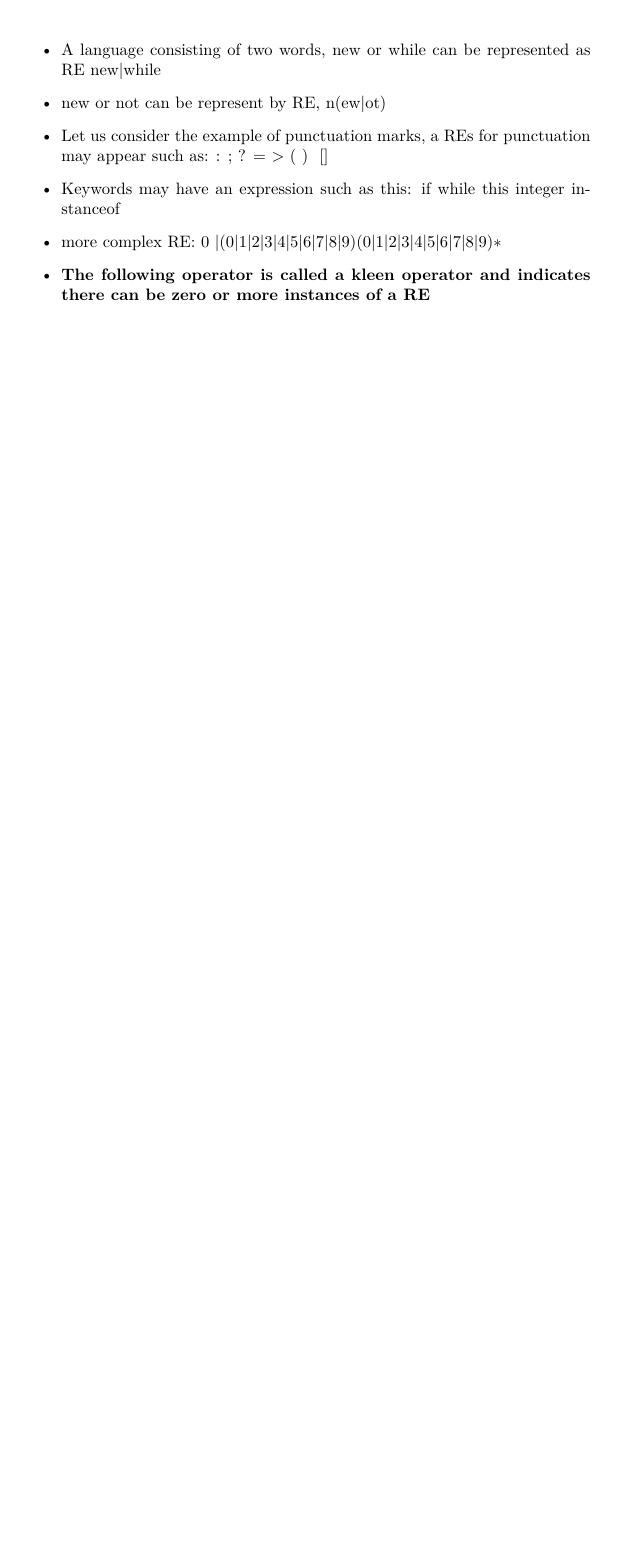
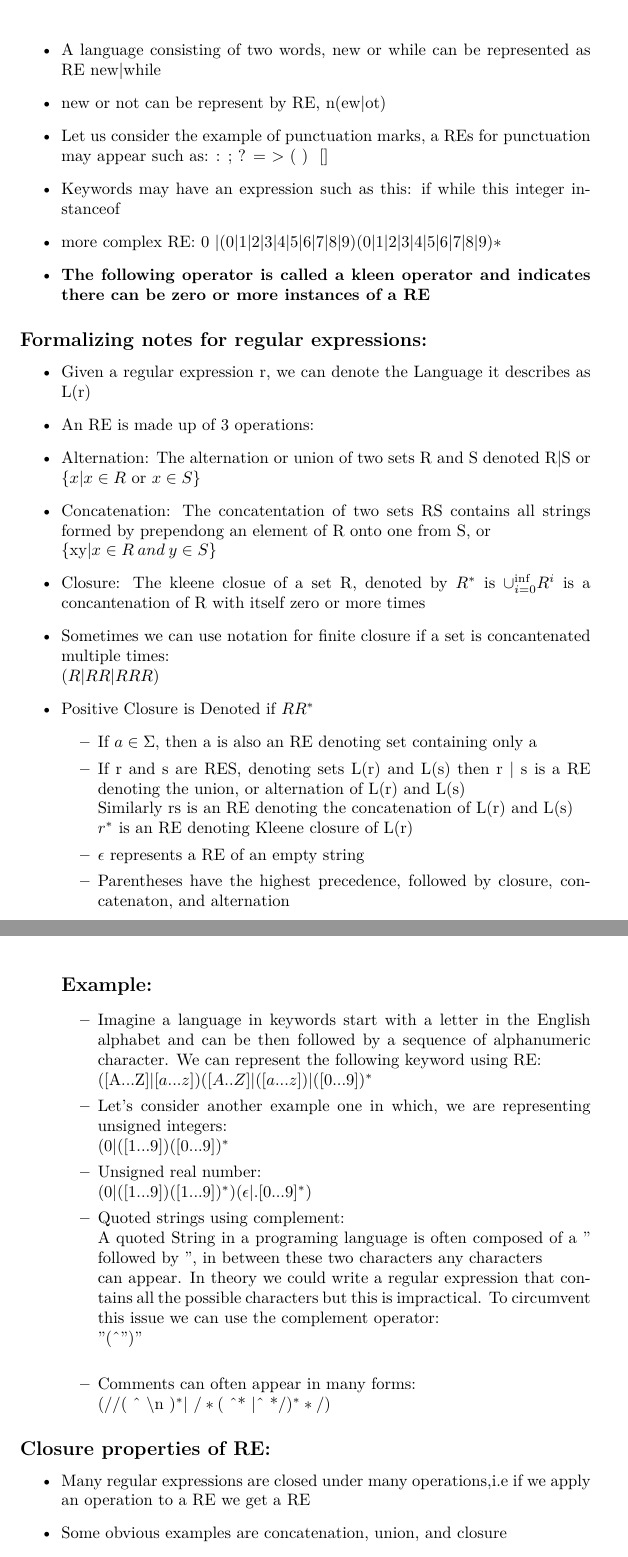
Before and after one commit to danlee2002/CompilerNotes, a LaTeX document (Chapter 2/Chapter2.tex): part of page 4 of 4 before the commit and two parts of pages 4 and 5 of 6 after it, the two joined at a grey line, cut so that both start at the same text, the shorter picture padded with empty space. Compiled offline with pdfLaTeX.

Commit message:
more notes

```diff
--- a/Chapter 2/Chapter2.tex
+++ b/Chapter 2/Chapter2.tex
@@ -103,3 +103,49 @@
                     \item more complex RE: 0 $|(0|1|2|3|4|5|6|7|8|9) (0|1|2|3|4|5|6|7|8|9)*$
                     \item \textbf{The following operator is called a kleen operator and indicates there can be zero or more instances of a RE}
                 \end{itemize}
+    \subsection*{Formalizing notes for regular expressions: }
+                \begin{itemize}
+                    \item Given a regular expression r, we can denote the Language it describes as L(r)
+                    \item An RE is made up of 3 operations:
+                    \item Alternation: The alternation or union of two sets R and S denoted R$|$S or \{$x|x \in R$ or $x \in S $\}
+                    \item Concatenation: The concatentation of two sets RS contains all strings formed by prependong an element of R onto one from S,
+                    or \\\{xy$|x \in R \: and \: y \in S $\}
+                    \item Closure: The kleene closue of a set R, denoted by $R^*$ is $\cup_{i = 0}^{\inf} R^i$ is a concantenation of R with itself zero or more times
+                    \item Sometimes we can use notation for finite closure if a set is concantenated multiple times: \\
+                    $(R|RR|RRR)$
+                    \item Positive Closure is Denoted if $RR^*$
+                    \begin{itemize}
+                        \item If  $ a\in \Sigma$, then a is also an RE denoting set containing only a
+			\item If r and s are RES, denoting sets L(r) and L(s) then r $|$ s is a RE denoting the union, or alternation of L(r) and L(s)\\
+			Similarly rs is an RE denoting the concatenation of L(r) and L(s)\\
+			$r^*$ is an RE denoting Kleene closure of L(r)
+			\item $\epsilon$ represents a RE of an empty string
+			\item Parentheses have the highest precedence, followed by closure, concatenaton, and alternation
+                    \end{itemize}
+		    \subsection*{Example:}
+		    	\begin{itemize}
+				\item Imagine a language in keywords start with a letter in the English alphabet and can be then followed by a sequence of alphanumeric
+				character. We can represent the following keyword using RE: \\
+				([A...Z]$|[a...z])([A..Z]|([a...z])|([0...9])^*$
+				\item Let's consider another example one in which, we are representing unsigned integers:\\
+				$(0|([1...9])([0...9])^*$
+				\item Unsigned real number: \\
+					$(0|([1...9])([1...9])^*)(\epsilon| .[0...9]^*)$
+				\item Quoted strings using complement:\\
+					A quoted String in a programing language is often composed of a " followed by ", in between these two characters any characters\\
+					can appear. In theory we could write a regular expression that contains all the possible characters but this is impractical.
+					To circumvent this issue we can use the complement operator:\\
+					"$($\^{}"$)$"\\
+                \item Comments can often appear in many forms:\\
+                    $(//($ \^{}  $\backslash$n $)^*|$
+                    $/*($ \^{}* $|$\^{}  */$)^* */)$
+
+
+                \end{itemize}
+
+                    \end{itemize}
+            \subsection*{Closure properties of RE:}
+                    \begin{itemize}
+                        \item Many regular expressions are closed under many operations,i.e if we apply an operation to a RE we get a RE
+                        \item Some obvious examples are concatenation, union, and closure
+                        \item Imagine we have a collection of regular expressions to describe syntatic categories in a language: $a_0, a_1,...,a_n$
```
Also changed, not shown: Chapter 2/Chapter2.pdf, Chapter 2/Chapter2.tex (14 more changed lines), 4 other files.
